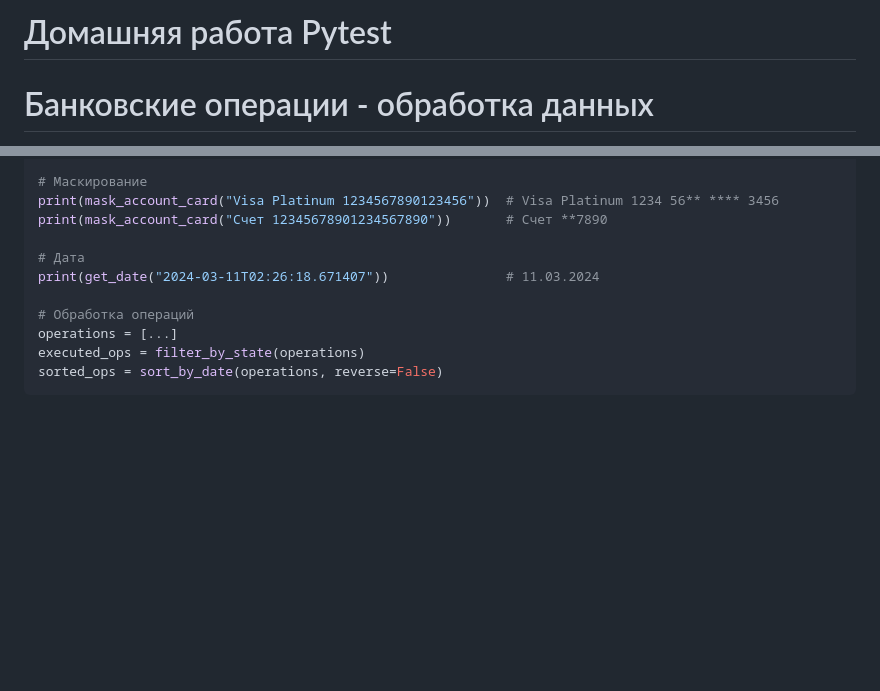
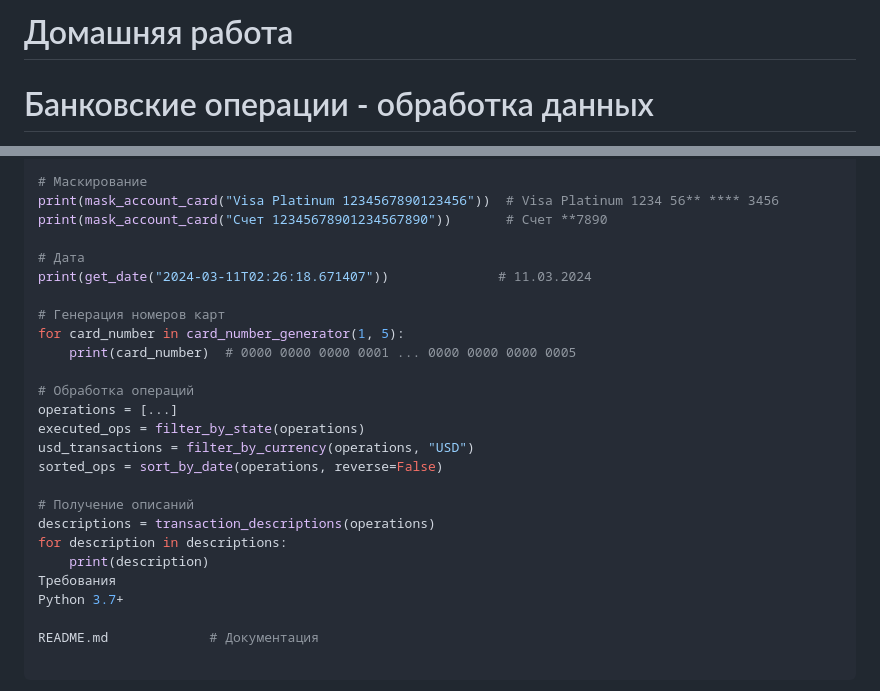
Before and after one commit to vadim-develop/HW_11_1_Generators, a Markdown page: README.md, 2 parts joined by grey strips. Drawn GitHub-style; blank space fills up the shorter version.

````diff
--- a/README.md
+++ b/README.md
@@ -1,4 +1,4 @@
-# Домашняя работа Pytest
+# Домашняя работа
 # Банковские операции - обработка данных
 
 Этот проект предоставляет набор инструментов для обработки банковских операций, включая маскирование номеров карт и счетов, фильтрацию и сортировку операций по различным критериям.
@@ -68,10 +95,23 @@ print(mask_account_card("Visa Platinum 1234567890123456"))  # Visa Platinum 1234
 print(mask_account_card("Счет 12345678901234567890"))       # Счет **7890
 
 # Дата
-print(get_date("2024-03-11T02:26:18.671407"))               # 11.03.2024
+print(get_date("2024-03-11T02:26:18.671407"))              # 11.03.2024
+
+# Генерация номеров карт
+for card_number in card_number_generator(1, 5):
+    print(card_number)  # 0000 0000 0000 0001 ... 0000 0000 0000 0005
 
 # Обработка операций
 operations = [...]
 executed_ops = filter_by_state(operations)
+usd_transactions = filter_by_currency(operations, "USD")
 sorted_ops = sort_by_date(operations, reverse=False)
-```
+
+# Получение описаний
+descriptions = transaction_descriptions(operations)
+for description in descriptions:
+    print(description)
+Требования
+Python 3.7+
+
+README.md             # Документация
````
Also changed, not shown: other parts of README.md (+31 -4 lines).
